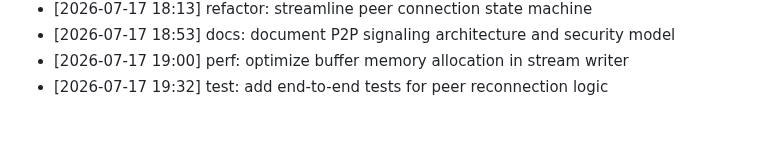
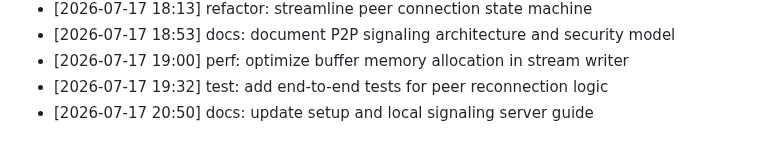
Before and after one commit to innocous06/HyperShare, a Markdown page: CHANGELOG.md, the part around the change. Rendered like a GitHub page.

Commit message:
docs: update setup and local signaling server guide

```diff
--- a/CHANGELOG.md
+++ b/CHANGELOG.md
@@ -339,3 +339,4 @@
 - [2026-07-17 18:53] docs: document P2P signaling architecture and security model
 - [2026-07-17 19:00] perf: optimize buffer memory allocation in stream writer
 - [2026-07-17 19:32] test: add end-to-end tests for peer reconnection logic
+- [2026-07-17 20:50] docs: update setup and local signaling server guide
```
